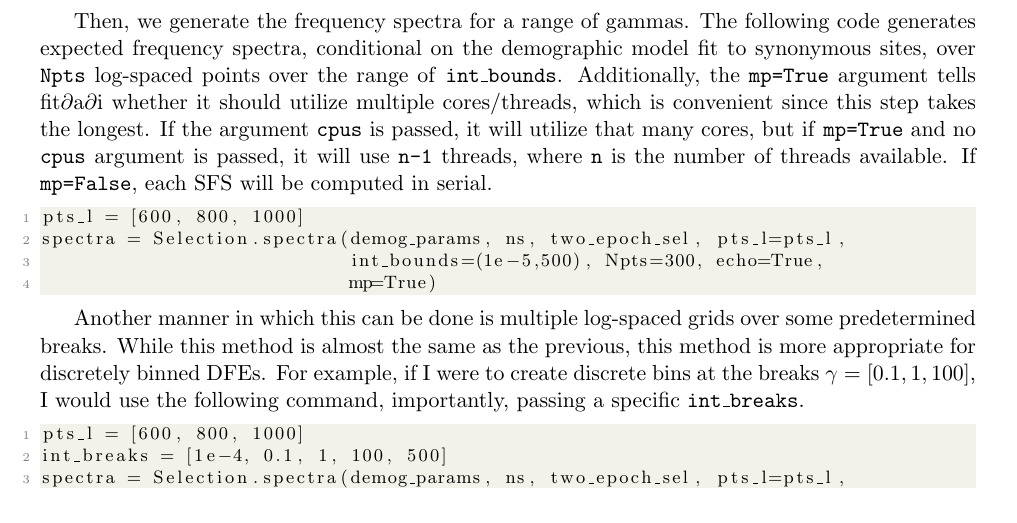
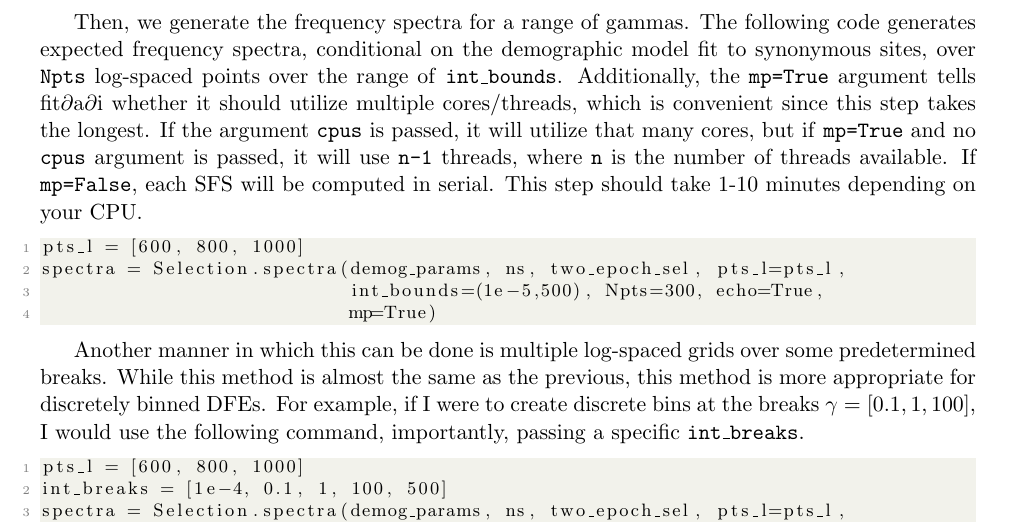
Before and after one commit to LohmuellerLab/fitdadi, a LaTeX problem sheet (manual_examples/manual.tex): part of page 3 of 6, cut so that both start at the same text. The pictures show the PDF file manual_examples/manual.pdf that the author committed with the source.

Commit message:
updated readme

```diff
--- a/manual_examples/manual.tex
+++ b/manual_examples/manual.tex
@@ -92,7 +92,7 @@ Next, we must generate a bunch of frequency spectra for a range of gammas. The d
 
 \lstinputlisting[language=Python, firstline=24, lastline=30]{example.py}
 
-Then, we generate the frequency spectra for a range of gammas. The following code generates expected frequency spectra, conditional on the demographic model fit to synonymous sites, over \texttt{Npts} log-spaced points over the range of \texttt{int\_bounds}. Additionally, the \texttt{mp=True} argument tells fit$\partial$a$\partial$i whether it should utilize multiple cores/threads, which is convenient since this step takes the longest. If the argument \texttt{cpus} is passed, it will utilize that many cores, but if \texttt{mp=True} and no \texttt{cpus} argument is passed, it will use \texttt{n-1} threads, where \texttt{n} is the number of threads available. If \texttt{mp=False}, each SFS will be computed in serial.
+Then, we generate the frequency spectra for a range of gammas. The following code generates expected frequency spectra, conditional on the demographic model fit to synonymous sites, over \texttt{Npts} log-spaced points over the range of \texttt{int\_bounds}. Additionally, the \texttt{mp=True} argument tells fit$\partial$a$\partial$i whether it should utilize multiple cores/threads, which is convenient since this step takes the longest. If the argument \texttt{cpus} is passed, it will utilize that many cores, but if \texttt{mp=True} and no \texttt{cpus} argument is passed, it will use \texttt{n-1} threads, where \texttt{n} is the number of threads available. If \texttt{mp=False}, each SFS will be computed in serial. This step should take 1-10 minutes depending on your CPU.
 
 \lstinputlisting[language=Python, firstline=33, lastline=36]{example.py}
 
```
Also changed, not shown: README.md, manual_examples/manual.pdf, 4 other files.
